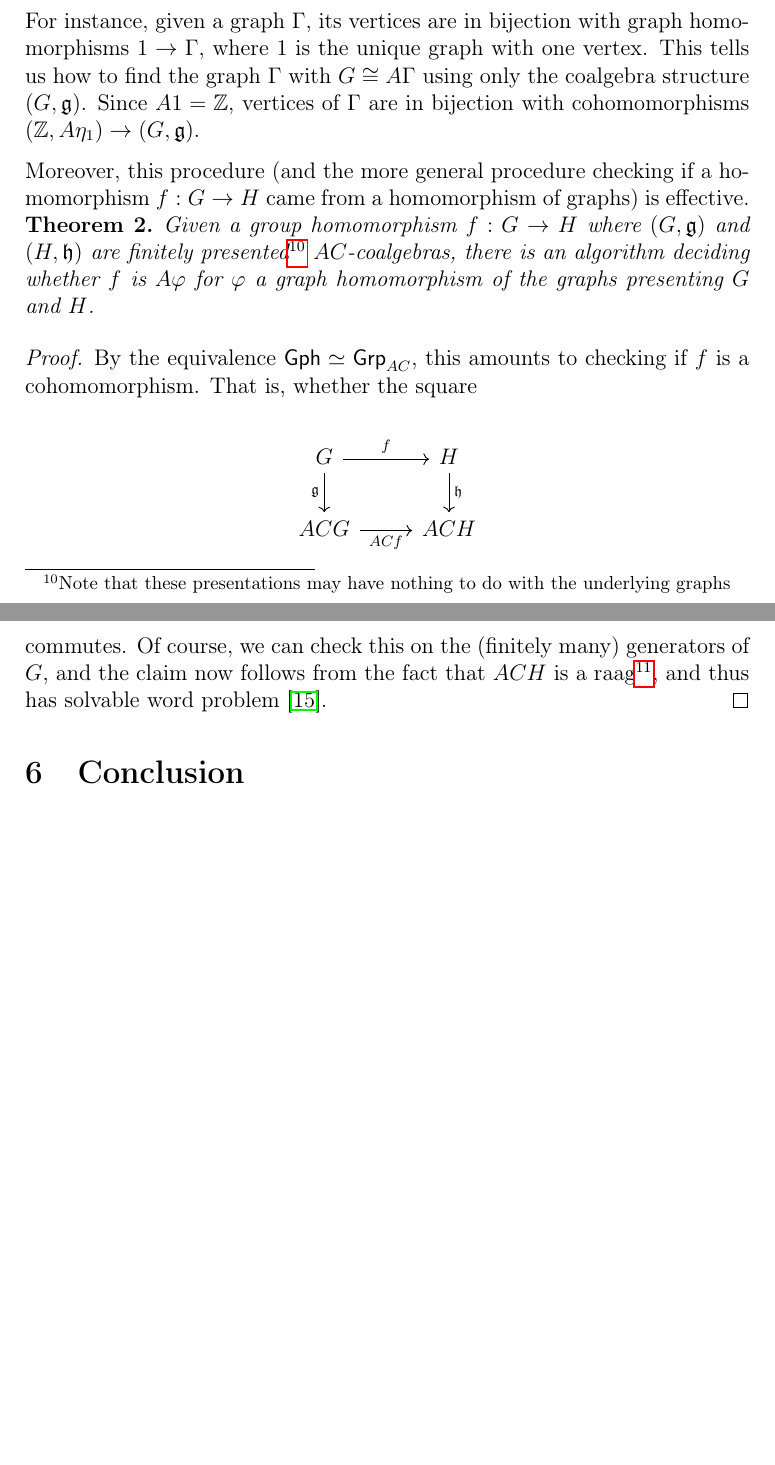
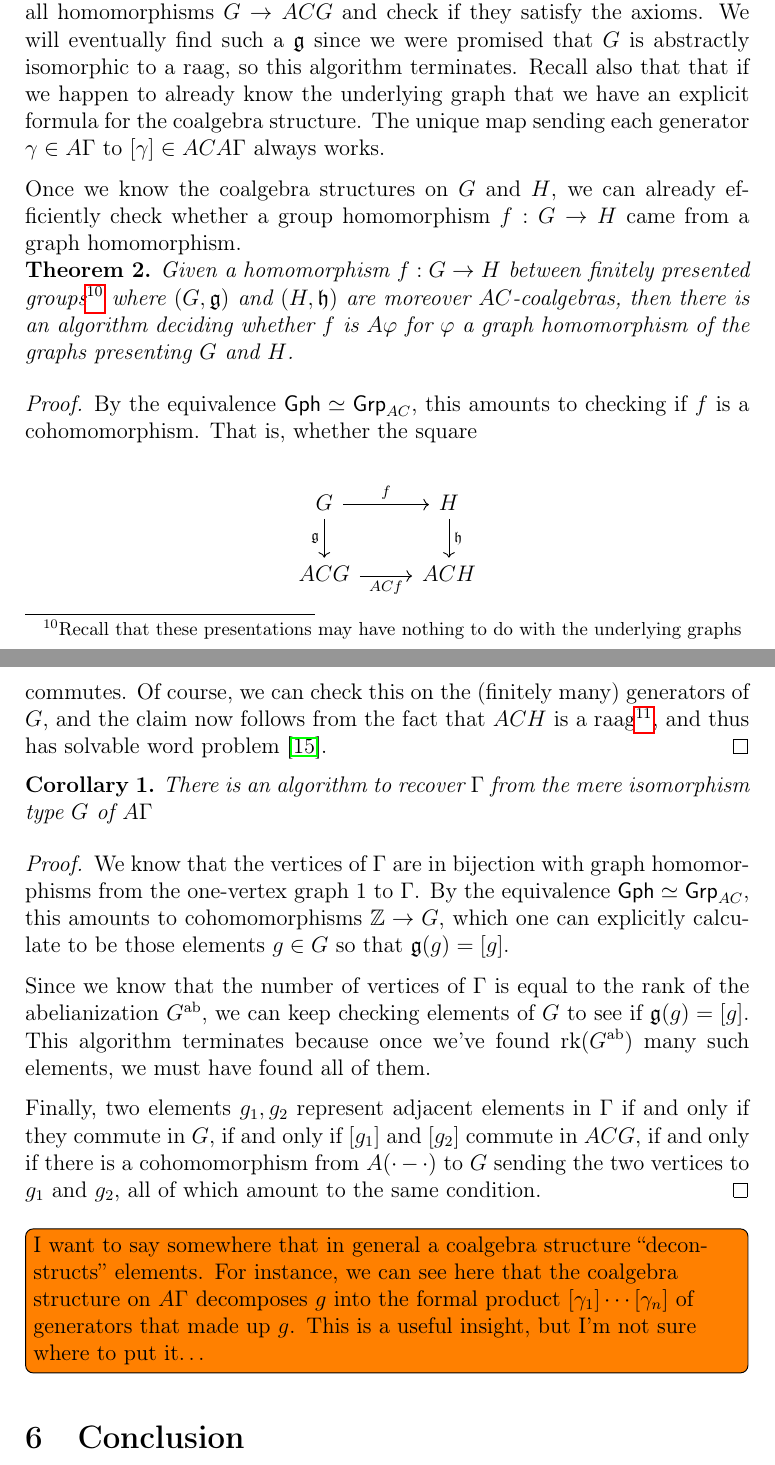
Before and after one commit to HallaSurvivor/rightAngledArtinGroups, a LaTeX paper (descent/paper/descent-raags.tex): two parts of pages 11 and 12 of 17 before the commit and two parts of pages 11 and 12 of 18 after it, joined at a grey line, cut at the place of the change, the shorter picture padded with empty space. Compiled offline with pdfLaTeX; a LaTeX package or settings file that is missing is left out.

Commit message:
finish the next revision of the raags paper, modulo a quick todo that I want to put somewhere

```diff
--- a/descent/paper/descent-raags.tex
+++ b/descent/paper/descent-raags.tex
@@ -933,20 +931,26 @@ using only the abstract group $G$ with its structure morphism $\mathfrak{g} : G
 
-For instance, given a graph $\Gamma$, its vertices are in bijection with
-graph homomorphisms $1 \to \Gamma$, where $1$ is the unique graph with one vertex.
-This tells us how to find the graph $\Gamma$ with $G \cong A\Gamma$ using
-only the coalgebra structure $(G,\mathfrak{g})$. Since $A 1 = \mathbb{Z}$,
-vertices of $\Gamma$ are in bijection with cohomomorphisms
-$(\mathbb{Z}, A \eta_1) \to (G, \mathfrak{g})$.
+First, we must find an $AC$-coalgebra structure on $G$. That is, a group
+homomorphism $\mathfrak{g} : G \to ACG$ satisfying the conditions from
+Figure \ref{coalg}. Since $ACG$ is a raag, it has solvable word problem, so
+we can enumerate all homomorphisms $G \to ACG$ and check if they satisfy the
+axioms. We will eventually find such a $\mathfrak{g}$ since we were
+promised that $G$ is abstractly isomorphic to a raag, so this algorithm
+terminates. Recall also that that if we happen to already know the underlying
+graph that we have an explicit formula for the coalgebra structure. The unique
+map sending each generator $\gamma \in A \Gamma$ to $[\gamma] \in ACA\Gamma$
+always works.
 
-Moreover, this procedure (and the more general procedure checking if a
-homomorphism $f : G \to H$ came from a homomorphism of graphs) is effective.
+Once we know the coalgebra structures on $G$ and $H$, we can already
+efficiently check whether a group homomorphism $f : G \to H$ came from a
+graph homomorphism.
 
 \begin{thm}
-  Given a group homomorphism $f : G \to H$ where $(G,\mathfrak{g})$ and $(H,\mathfrak{h})$
-    are finitely presented\footnote{Note that these presentations may have nothing to do with the underlying graphs}
-    $AC$-coalgebras, there is an algorithm deciding
-    whether $f$ is $A \varphi$ for $\varphi$ a graph homomorphism of the graphs
-    presenting $G$ and $H$.
+  Given a homomorphism $f : G \to H$ between finitely presented groups%
+  \footnote{Recall that these presentations may have nothing to do with the
+  underlying graphs} where $(G,\mathfrak{g})$ and $(H,\mathfrak{h})$ are
+  moreover $AC$-coalgebras, then there is an algorithm deciding
+  whether $f$ is $A \varphi$ for $\varphi$ a graph homomorphism of the graphs
+  presenting $G$ and $H$.
 \end{thm}
 
 \begin{proof}
@@ -974,6 +978,36 @@ homomorphism $f : G \to H$ came from a homomorphism of graphs) is effective.
     has solvable word problem \cite{charneyIntroductionRightangledArtin2007}.
 \end{proof}
 
+\begin{cor}
+  There is an algorithm to recover $\Gamma$ from the mere isomorphism
+  type $G$ of $A \Gamma$
+\end{cor}
+
+\begin{proof}
+  We know that the vertices of $\Gamma$ are in bijection with
+  graph homomorphisms from the one-vertex graph $1$ to $\Gamma$.
+  By the equivalence $\mathsf{Gph} \simeq \Grp_{AC}$, this amounts
+  to cohomomorphisms $\mathbb{Z} \to G$, which one can explicitly
+  calculate to be those elements $g \in G$ so that $\mathfrak{g}(g) = [g]$.
+
+  Since we know that the number of vertices of $\Gamma$ is equal to the
+  rank of the abelianization $G^\text{ab}$, we can keep checking elements
+  of $G$ to see if $\mathfrak{g}(g) = [g]$. This algorithm terminates
+  because once we've found $\text{rk}(G^\text{ab})$ many such elements,
+  we must have found all of them.
+
+  Finally, two elements $g_1, g_2$ represent adjacent elements in $\Gamma$
+  if and only if they commute in $G$, if and only if $[g_1]$ and $[g_2]$
+  commute in $ACG$, if and only if there is a cohomomorphism from
+  $A(\cdot - \cdot)$ to $G$ sending the two vertices to $g_1$ and $g_2$,
+  all of which amount to the same condition.
+\end{proof}
+
+\todo[inline]{I want to say somewhere that in general a coalgebra structure
+``deconstructs'' elements. For instance, we can see here that the
+coalgebra structure on $A\Gamma$ decomposes $g$ into the formal product
+$[\gamma_1] \cdots [\gamma_n]$ of generators that made up $g$. This is a
+useful insight, but I'm not sure where to put it\ldots}
 
 \section{Conclusion}
 \label{conclusion}
```
Also changed, not shown: descent/paper/descent-raags.tex (15 more changed lines).
